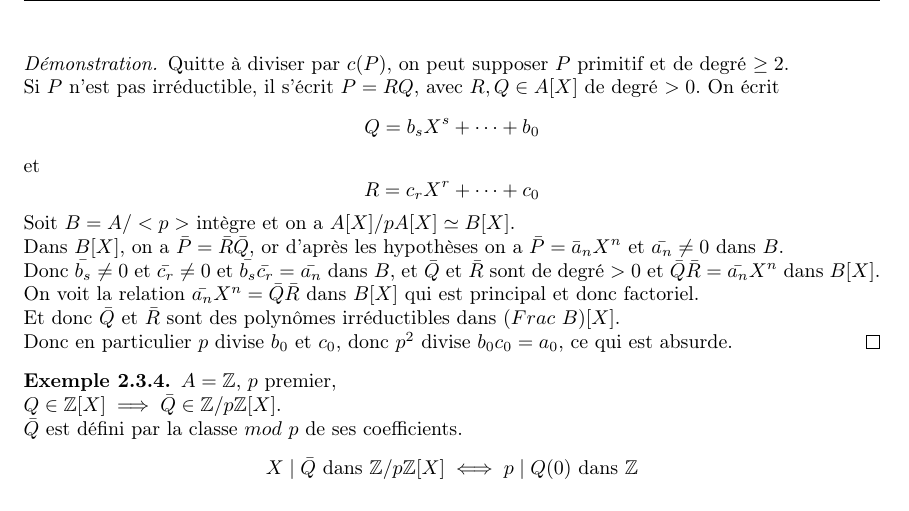
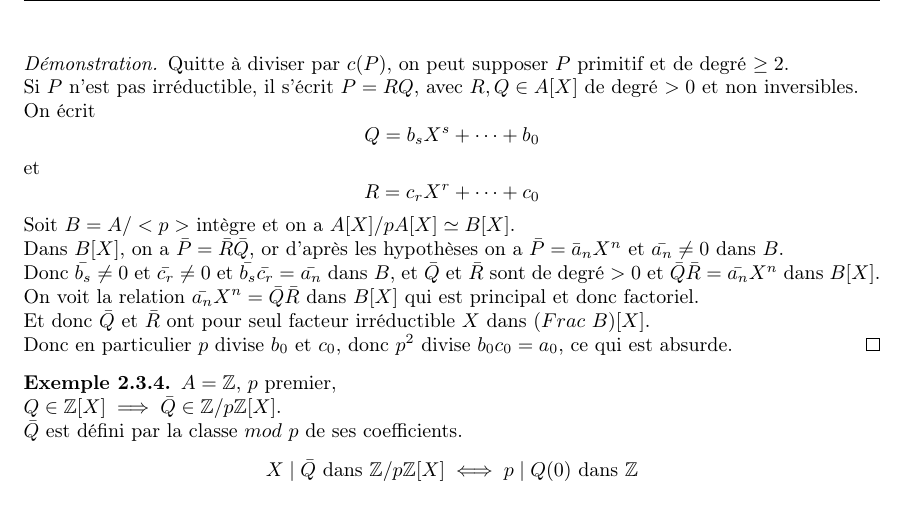
Before and after one commit to Yag000/algebre-II-notes, a LaTeX document (algebre-II-notes.tex, which reads contents/anneaux_polynomes/irreductibilite.tex): part of page 9 of 14, cut so that both start at the same text. Compiled offline with pdfLaTeX.

Commit message:
fix: Eisenstein was missing something

```diff
--- a/contents/anneaux_polynomes/irreductibilite.tex
+++ b/contents/anneaux_polynomes/irreductibilite.tex
@@ -66,7 +66,7 @@
 
 \begin{proof}
 	Quitte à diviser par $c(P)$, on peut supposer $P$ primitif et de degré $\geq 2$.\\
-	Si $P$ n'est pas irréductible, il s'écrit $P=RQ$, avec $R, Q \in A[X]$ de degré $>0$.
+	Si $P$ n'est pas irréductible, il s'écrit $P=RQ$, avec $R, Q \in A[X]$ de degré $>0$ et non inversibles.\\
 	On écrit
 	$$Q = b_sX^s + \cdots + b_0$$ et $$R = c_rX^r + \cdots + c_0$$
 	Soit $B = A/<p>$ intègre et on a $A[X]/pA[X] \simeq B[X]$. \\
@@ -75,7 +75,7 @@
 	Donc $\bar{b_s} \neq 0$ et $\bar{c_r} \neq 0$ et $\bar{b_s}\bar{c_r} = \bar{a_n}$ dans $B$,
 	et $\bar{Q}$ et $\bar{R}$ sont de degré $>0$ et $\bar{Q}\bar{R} = \bar{a_n}X^n$ dans $B[X]$. \\
 	On voit la relation $\bar{a_n}X^n= \bar{Q}\bar{R}$ dans $B[X]$ qui est principal et donc factoriel. \\
-	Et donc $\bar{Q}$ et $\bar{R}$ sont des polynômes irréductibles dans $(Frac \ B)[X]$.\\
+	Et donc $\bar{Q}$ et $\bar{R}$ ont pour seul facteur irréductible $X$ dans $(Frac \ B)[X]$.\\
 	Donc en particulier $p$ divise $b_0$ et $c_0$, donc $p^2$ divise $b_0c_0 = a_0$, ce qui est absurde.
 \end{proof}
 
```
Also changed, not shown: contents/anneaux_polynomes/division_euclidienne.tex (+1 -1 lines), contents/anneaux_polynomes/irreductibilite.tex (2 more changed lines).
